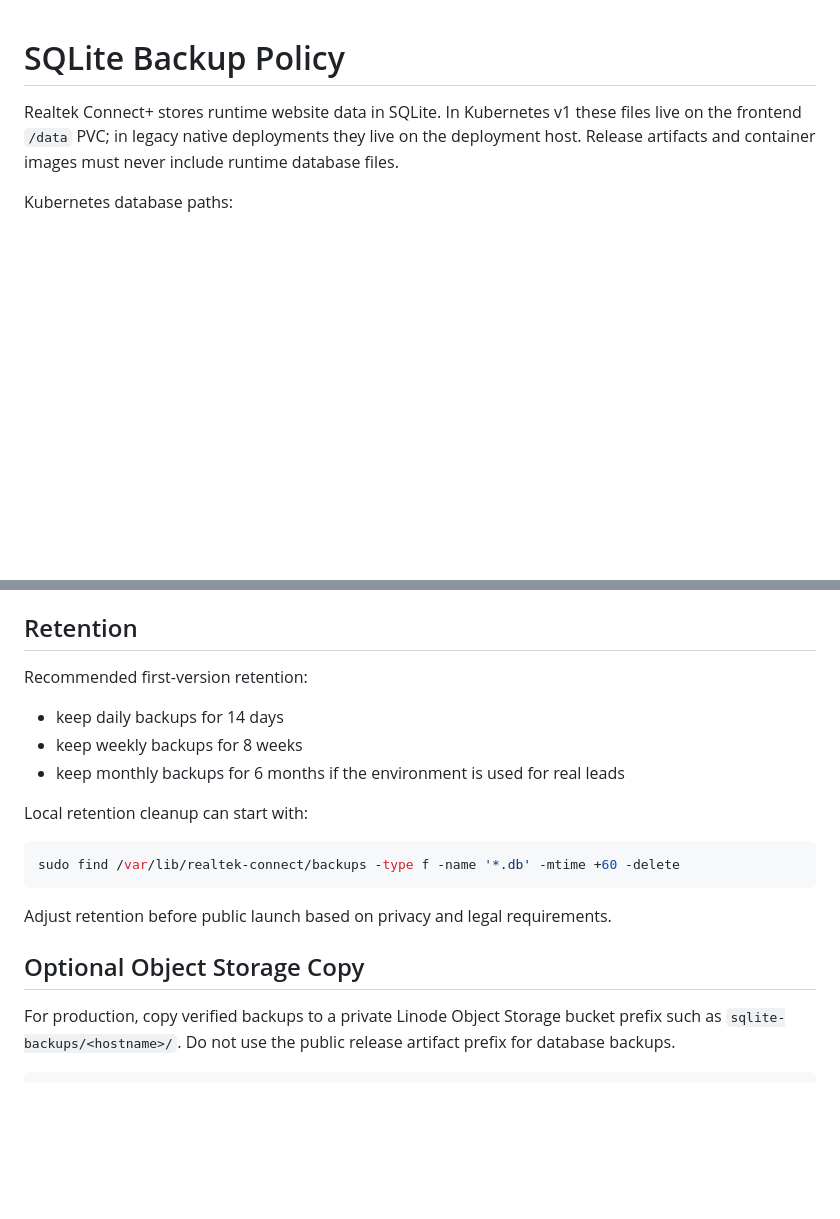
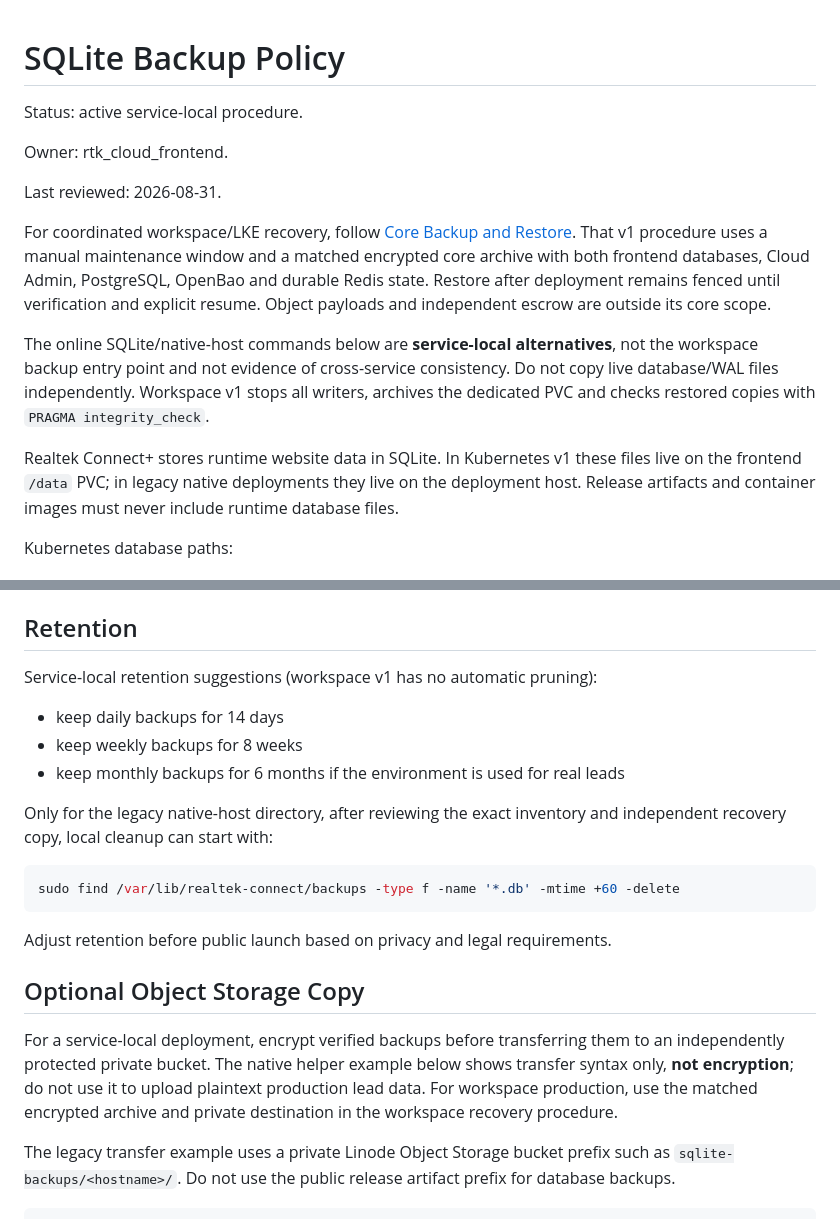
Before and after one commit to hkt999rtk/rtk_cloud_frontend, a Markdown page: docs/sqlite-backup-linode.md, 2 parts joined by grey strips. Drawn GitHub-style; blank space fills up the shorter version.

Commit message:
docs: Distinguish core recovery from service-local SQLite backups
* docs: Distinguish core recovery from service-local SQLite backups [skip ci]

* ci: Resume validation for core recovery documentation

---------

Co-authored-by: Kevin Huang <hkt999@gmail.com>

````diff
--- a/docs/sqlite-backup-linode.md
+++ b/docs/sqlite-backup-linode.md
@@ -1,4 +1,23 @@
 # SQLite Backup Policy
+
+Status: active service-local procedure.
+
+Owner: rtk_cloud_frontend.
+
+Last reviewed: 2026-08-31.
+
+For coordinated workspace/LKE recovery, follow
+[Core Backup and Restore](../../../docs/backup-restore.md). That v1 procedure
+uses a manual maintenance window and a matched encrypted core archive with
+both frontend databases, Cloud Admin, PostgreSQL, OpenBao and durable Redis
+state. Restore after deployment remains fenced until verification and explicit
+resume. Object payloads and independent escrow are outside its core scope.
+
+The online SQLite/native-host commands below are **service-local alternatives**,
+not the workspace backup entry point and not evidence of cross-service
+consistency. Do not copy live database/WAL files independently. Workspace v1
+stops all writers, archives the dedicated PVC and checks restored copies with
+`PRAGMA integrity_check`.
 
 Realtek Connect+ stores runtime website data in SQLite. In Kubernetes v1 these
 files live on the frontend `/data` PVC; in legacy native deployments they live
@@ -43,13 +62,14 @@ The expected output is `ok`.
 
 ## Retention
 
-Recommended first-version retention:
+Service-local retention suggestions (workspace v1 has no automatic pruning):
 
 - keep daily backups for 14 days
 - keep weekly backups for 8 weeks
 - keep monthly backups for 6 months if the environment is used for real leads
 
-Local retention cleanup can start with:
+Only for the legacy native-host directory, after reviewing the exact inventory
+and independent recovery copy, local cleanup can start with:
 
 ```sh
 sudo find /var/lib/realtek-connect/backups -type f -name '*.db' -mtime +60 -delete
@@ -59,7 +79,13 @@ Adjust retention before public launch based on privacy and legal requirements.
 
 ## Optional Object Storage Copy
 
-For production, copy verified backups to a private Linode Object Storage bucket
+For a service-local deployment, encrypt verified backups before transferring
+them to an independently protected private bucket. The native helper example
+below shows transfer syntax only, **not encryption**; do not use it to upload
+plaintext production lead data. For workspace production, use the matched
+encrypted archive and private destination in the workspace recovery procedure.
+
+The legacy transfer example uses a private Linode Object Storage bucket
 prefix such as `sqlite-backups/<hostname>/`. Do not use the public release
 artifact prefix for database backups.
 
````
